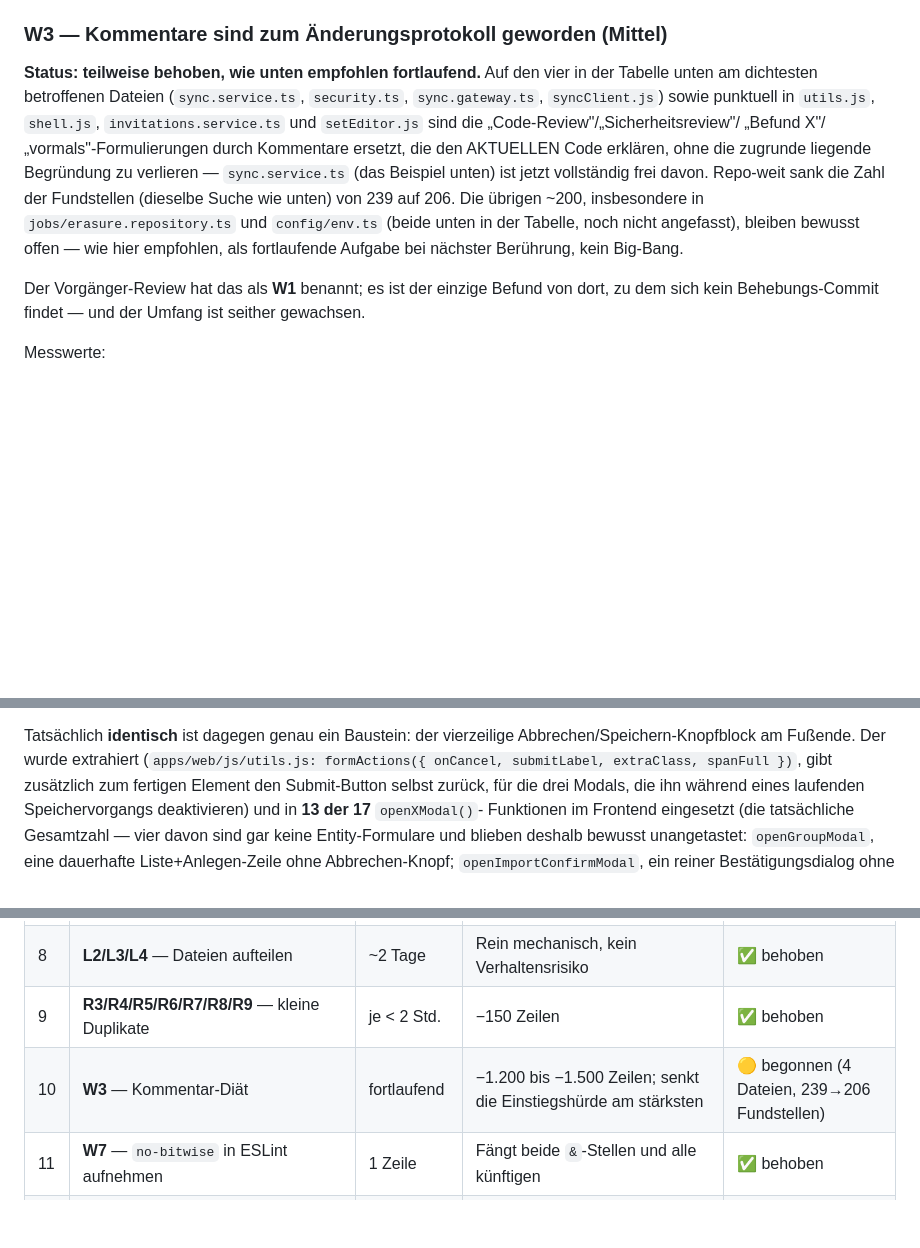
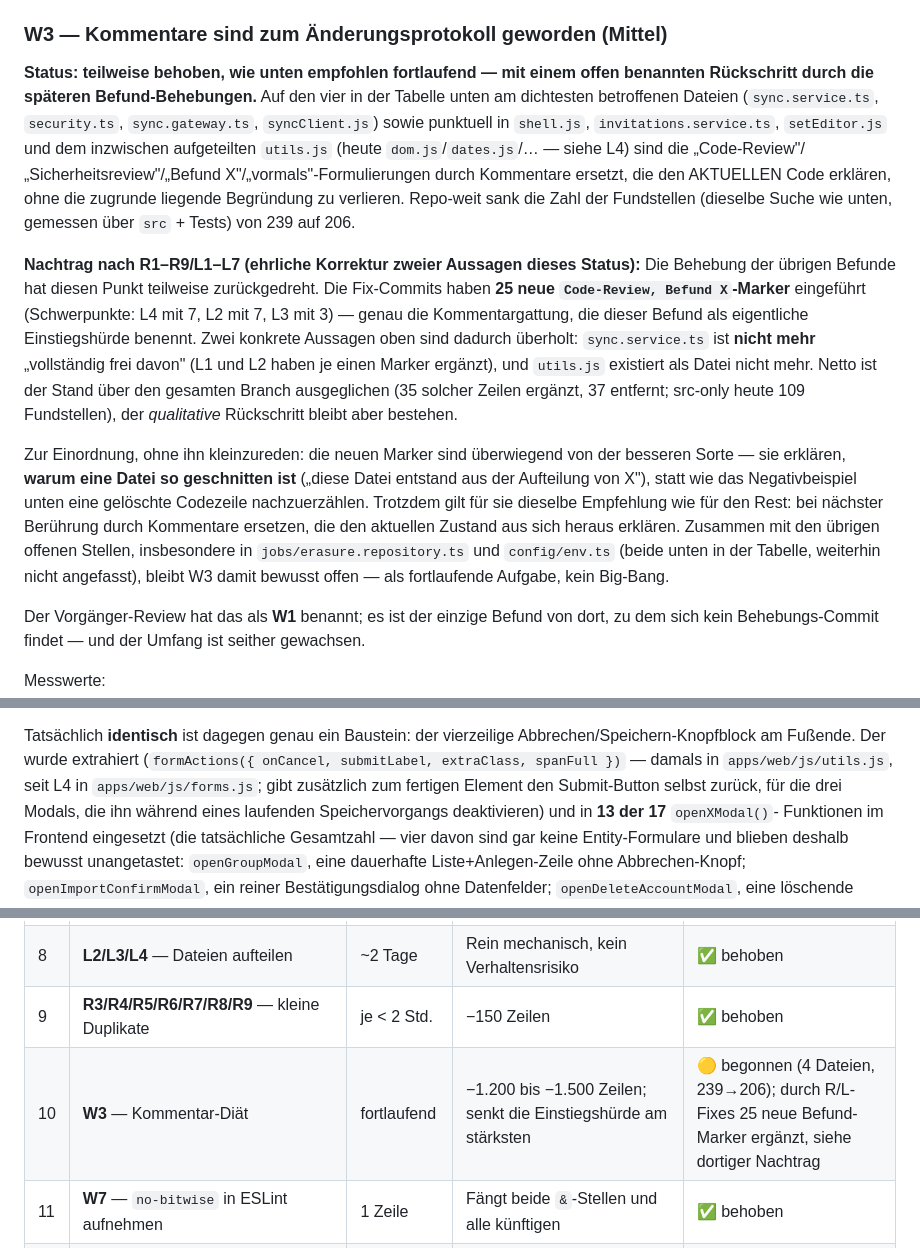
Before and after one commit to lane4swim/mono, a Markdown page: docs/code-review-wartbarkeit-2026-08.md, 3 parts joined by grey strips. Rendered like a GitHub page; blank space fills up the shorter version.

Commit message:
Korrigiert überholte Aussagen im Wartbarkeits-Review
Eine Nachprüfung des Gesamtstands hat drei Aussagen gefunden, die durch
die späteren Befund-Behebungen überholt wurden:

- W3 behauptete, sync.service.ts sei "vollständig frei" von
  "Code-Review/Befund X"-Kommentaren. L1 und L2 haben dort je einen
  neuen Marker ergänzt — die Aussage stimmt nicht mehr.
- W3 nannte utils.js als bearbeitete Datei; sie existiert seit L4 nicht
  mehr (aufgeteilt in dom.js/dates.js/…).
- R1 verortete formActions() in utils.js; seit L4 liegt es in forms.js.

Ergänzt zusätzlich einen offen benannten Nachtrag zu W3: die Fix-Commits
dieses Branches haben 25 neue "Code-Review, Befund X"-Marker eingeführt
(L4: 7, L2: 7, L3: 3) — genau die Kommentargattung, die W3 als
Einstiegshürde benennt. Netto ist der Branch auf dieser Metrik
ausgeglichen (35 ergänzt, 37 entfernt), der qualitative Rückschritt
bleibt aber bestehen und ist jetzt dokumentiert statt stillschweigend.

Co-Authored-By: Claude Opus 5 <noreply@anthropic.com>
Claude-Session: https://claude.ai/code/session_014gKB6JaK9LyhiTperMLqvE

```diff
--- a/docs/code-review-wartbarkeit-2026-08.md
+++ b/docs/code-review-wartbarkeit-2026-08.md
@@ -194,17 +194,34 @@ Test, der die Liste gegen `ENTITY_SCHEMAS` prüft.
 
 ### W3 — Kommentare sind zum Änderungsprotokoll geworden (Mittel)
 
-**Status: teilweise behoben, wie unten empfohlen fortlaufend.** Auf den vier in der Tabelle
-unten am dichtesten betroffenen Dateien (`sync.service.ts`, `security.ts`,
-`sync.gateway.ts`, `syncClient.js`) sowie punktuell in `utils.js`, `shell.js`,
-`invitations.service.ts` und `setEditor.js` sind die „Code-Review"/„Sicherheitsreview"/
-„Befund X"/„vormals"-Formulierungen durch Kommentare ersetzt, die den AKTUELLEN Code
-erklären, ohne die zugrunde liegende Begründung zu verlieren — `sync.service.ts` (das
-Beispiel unten) ist jetzt vollständig frei davon. Repo-weit sank die Zahl der Fundstellen
-(dieselbe Suche wie unten) von 239 auf 206. Die übrigen ~200, insbesondere in
-`jobs/erasure.repository.ts` und `config/env.ts` (beide unten in der Tabelle, noch nicht
-angefasst), bleiben bewusst offen — wie hier empfohlen, als fortlaufende Aufgabe bei
-nächster Berührung, kein Big-Bang.
+**Status: teilweise behoben, wie unten empfohlen fortlaufend — mit einem offen benannten
+Rückschritt durch die späteren Befund-Behebungen.** Auf den vier in der Tabelle unten am
+dichtesten betroffenen Dateien (`sync.service.ts`, `security.ts`, `sync.gateway.ts`,
+`syncClient.js`) sowie punktuell in `shell.js`, `invitations.service.ts`, `setEditor.js` und
+dem inzwischen aufgeteilten `utils.js` (heute `dom.js`/`dates.js`/… — siehe L4) sind die
+„Code-Review"/„Sicherheitsreview"/„Befund X"/„vormals"-Formulierungen durch Kommentare
+ersetzt, die den AKTUELLEN Code erklären, ohne die zugrunde liegende Begründung zu verlieren.
+Repo-weit sank die Zahl der Fundstellen (dieselbe Suche wie unten, gemessen über `src` +
+Tests) von 239 auf 206.
+
+**Nachtrag nach R1–R9/L1–L7 (ehrliche Korrektur zweier Aussagen dieses Status):** Die
+Behebung der übrigen Befunde hat diesen Punkt teilweise zurückgedreht. Die Fix-Commits haben
+**25 neue `Code-Review, Befund X`-Marker** eingeführt (Schwerpunkte: L4 mit 7, L2 mit 7, L3
+mit 3) — genau die Kommentargattung, die dieser Befund als eigentliche Einstiegshürde
+benennt. Zwei konkrete Aussagen oben sind dadurch überholt: `sync.service.ts` ist **nicht
+mehr** „vollständig frei davon" (L1 und L2 haben je einen Marker ergänzt), und `utils.js`
+existiert als Datei nicht mehr. Netto ist der Stand über den gesamten Branch ausgeglichen (35
+solcher Zeilen ergänzt, 37 entfernt; src-only heute 109 Fundstellen), der *qualitative*
+Rückschritt bleibt aber bestehen.
+
+Zur Einordnung, ohne ihn kleinzureden: die neuen Marker sind überwiegend von der besseren
+Sorte — sie erklären, **warum eine Datei so geschnitten ist** („diese Datei entstand aus der
+Aufteilung von X"), statt wie das Negativbeispiel unten eine gelöschte Codezeile
+nachzuerzählen. Trotzdem gilt für sie dieselbe Empfehlung wie für den Rest: bei nächster
+Berührung durch Kommentare ersetzen, die den aktuellen Zustand aus sich heraus erklären.
+Zusammen mit den übrigen offenen Stellen, insbesondere in `jobs/erasure.repository.ts` und
+`config/env.ts` (beide unten in der Tabelle, weiterhin nicht angefasst), bleibt W3 damit
+bewusst offen — als fortlaufende Aufgabe, kein Big-Bang.
 
 Der Vorgänger-Review hat das als **W1** benannt; es ist der einzige Befund von dort, zu dem
 sich kein Behebungs-Commit findet — und der Umfang ist seither gewachsen.
@@ -412,7 +429,8 @@ sie sparen).
 
 Tatsächlich **identisch** ist dagegen genau ein Baustein: der vierzeilige
 Abbrechen/Speichern-Knopfblock am Fußende. Der wurde extrahiert
-(`apps/web/js/utils.js: formActions({ onCancel, submitLabel, extraClass, spanFull })`, gibt
+(`formActions({ onCancel, submitLabel, extraClass, spanFull })` — damals in
+`apps/web/js/utils.js`, seit L4 in `apps/web/js/forms.js`; gibt
 zusätzlich zum fertigen Element den Submit-Button selbst zurück, für die drei Modals, die ihn
 während eines laufenden Speichervorgangs deaktivieren) und in **13 der 17** `openXModal()`-
 Funktionen im Frontend eingesetzt (die tatsächliche Gesamtzahl — vier davon sind gar keine
@@ -1085,7 +1103,7 @@ Damit die Befunde nicht den Blick verstellen — diese Entscheidungen sollten er
 | 7 | **W4** — Zyklus `db.js` ↔ `state.js` | ~2 Std. | `db.js` ohne Mock testbar | ✅ behoben |
 | 8 | **L2/L3/L4** — Dateien aufteilen | ~2 Tage | Rein mechanisch, kein Verhaltensrisiko | ✅ behoben |
 | 9 | **R3/R4/R5/R6/R7/R8/R9** — kleine Duplikate | je < 2 Std. | −150 Zeilen | ✅ behoben |
-| 10 | **W3** — Kommentar-Diät | fortlaufend | −1.200 bis −1.500 Zeilen; senkt die Einstiegshürde am stärksten | 🟡 begonnen (4 Dateien, 239→206 Fundstellen) |
+| 10 | **W3** — Kommentar-Diät | fortlaufend | −1.200 bis −1.500 Zeilen; senkt die Einstiegshürde am stärksten | 🟡 begonnen (4 Dateien, 239→206); durch R/L-Fixes 25 neue Befund-Marker ergänzt, siehe dortiger Nachtrag |
 | 11 | **W7** — `no-bitwise` in ESLint aufnehmen | 1 Zeile | Fängt beide `&`-Stellen und alle künftigen | ✅ behoben |
 | 12 | **L5** — `SyncGatewayTestSurface` abspalten | ~2 Std. | `SyncGateway`-Implementierungen müssen vier Test-Primitiven nicht mehr tragen | ✅ behoben |
 | 13 | **L6** — `buildAthleteCard`/`buildSetRow` trennen | ~2 Std. | Persistenz-/Widget-Logik einzeln lesbar von der DOM-Verdrahtung | ✅ behoben |
```
